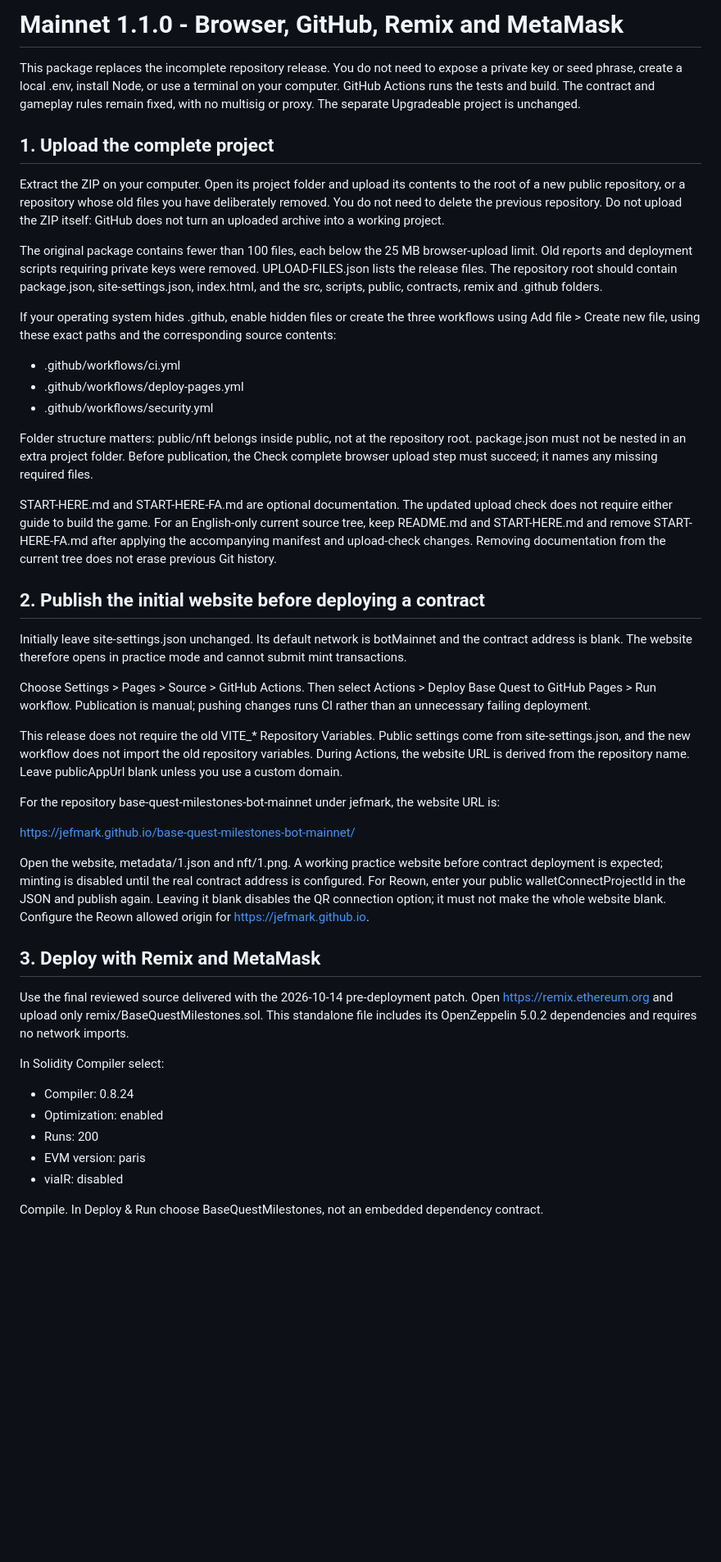
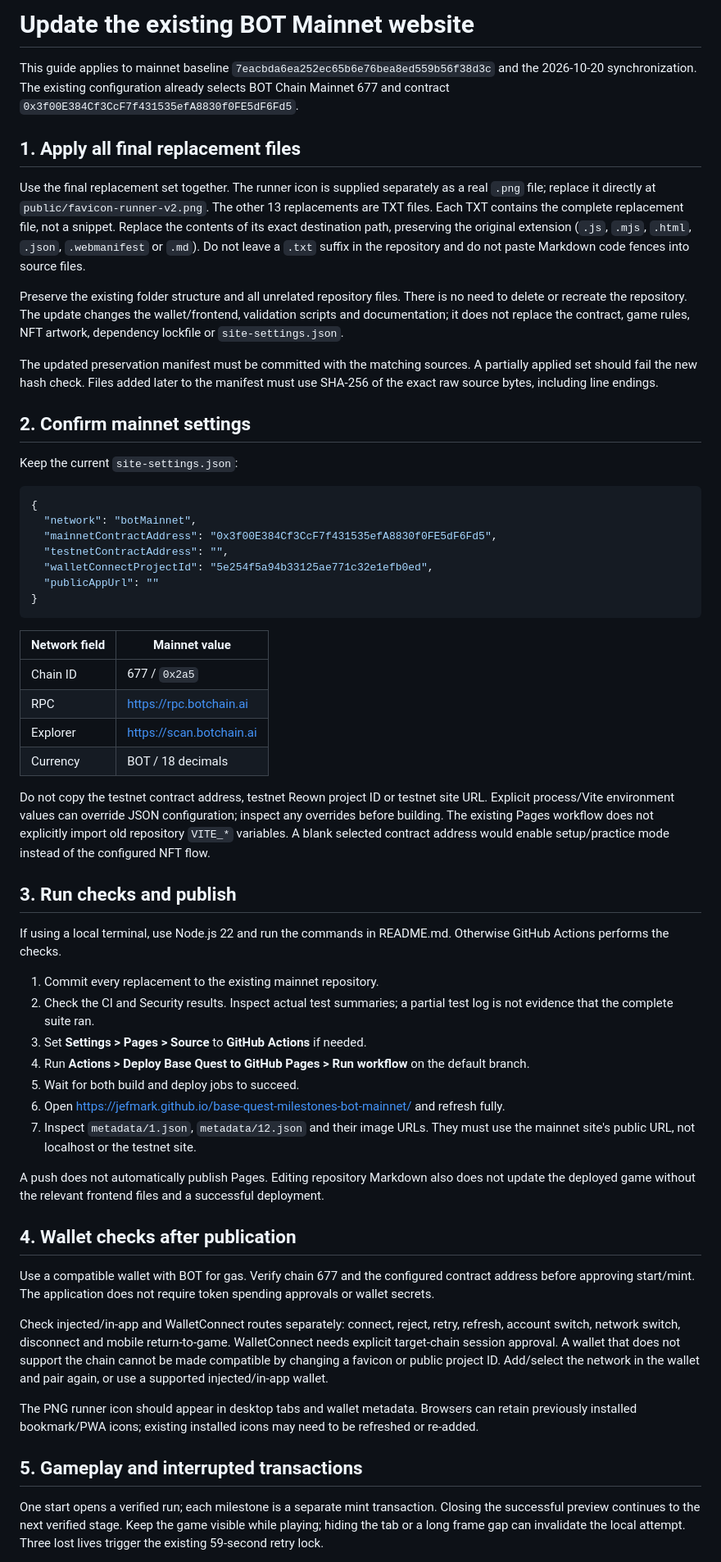
Before and after one commit to jefmark/base-quest-milestones-bot-mainnet, a Markdown page: START-HERE.md, the part around one of its changes. Shown at 82% size. GitHub-like rendering; blank space fills up the shorter version.

````diff
--- a/START-HERE.md
+++ b/START-HERE.md
@@ -1,48 +1,61 @@
-# Mainnet 1.1.0 - Browser, GitHub, Remix and MetaMask
+# Update the existing BOT Mainnet website
 
-This package replaces the incomplete repository release. You do not need to expose a private key or seed phrase, create a local .env, install Node, or use a terminal on your computer. GitHub Actions runs the tests and build. The contract and gameplay rules remain fixed, with no multisig or proxy. The separate Upgradeable project is unchanged.
+This guide applies to mainnet baseline `7eacbda6ea252ec65b6e76bea8ed559b56f38d3c` and the 2026-10-20 synchronization. The existing configuration already selects BOT Chain Mainnet 677 and contract `0x3f00E384Cf3CcF7f431535efA8830f0FE5dF6Fd5`.
 
-## 1. Upload the complete project
+## 1. Apply all final replacement files
 
-Extract the ZIP on your computer. Open its project folder and upload its contents to the root of a new public repository, or a repository whose old files you have deliberately removed. You do not need to delete the previous repository. Do not upload the ZIP itself: GitHub does not turn an uploaded archive into a working project.
+Use the final replacement set together. The runner icon is supplied separately as a real `.png` file; replace it directly at `public/favicon-runner-v2.png`. The other 13 replacements are TXT files. Each TXT contains the complete replacement file, not a snippet. Replace the contents of its exact destination path, preserving the original extension (`.js`, `.mjs`, `.html`, `.json`, `.webmanifest` or `.md`). Do not leave a `.txt` suffix in the repository and do not paste Markdown code fences into source files.
 
-The original package contains fewer than 100 files, each below the 25 MB browser-upload limit. Old reports and deployment scripts requiring private keys were removed. UPLOAD-FILES.json lists the release files. The repository root should contain package.json, site-settings.json, index.html, and the src, scripts, public, contracts, remix and .github folders.
+Preserve the existing folder structure and all unrelated repository files. There is no need to delete or recreate the repository. The update changes the wallet/frontend, validation scripts and documentation; it does not replace the contract, game rules, NFT artwork, dependency lockfile or `site-settings.json`.
 
-If your operating system hides .github, enable hidden files or create the three workflows using Add file > Create new file, using these exact paths and the corresponding source contents:
+The updated preservation manifest must be committed with the matching sources. A partially applied set should fail the new hash check. Files added later to the manifest must use SHA-256 of the exact raw source bytes, including line endings.
 
-- .github/workflows/ci.yml
-- .github/workflows/deploy-pages.yml
-- .github/workflows/security.yml
+## 2. Confirm mainnet settings
 
-Folder structure matters: public/nft belongs inside public, not at the repository root. package.json must not be nested in an extra project folder. Before publication, the Check complete browser upload step must succeed; it names any missing required files.
+Keep the current `site-settings.json`:
 
-START-HERE.md and START-HERE-FA.md are optional documentation. The updated upload check does not require either guide to build the game. For an English-only current source tree, keep README.md and START-HERE.md and remove START-HERE-FA.md after applying the accompanying manifest and upload-check changes. Removing documentation from the current tree does not erase previous Git history.
+```json
+{
+  "network": "botMainnet",
+  "mainnetContractAddress": "0x3f00E384Cf3CcF7f431535efA8830f0FE5dF6Fd5",
+  "testnetContractAddress": "",
+  "walletConnectProjectId": "5e254f5a94b33125ae771c32e1efb0ed",
+  "publicAppUrl": ""
+}
+```
 
-## 2. Publish the initial website before deploying a contract
+| Network field | Mainnet value |
+| --- | --- |
+| Chain ID | 677 / `0x2a5` |
+| RPC | https://rpc.botchain.ai |
+| Explorer | https://scan.botchain.ai |
+| Currency | BOT / 18 decimals |
 
-Initially leave site-settings.json unchanged. Its default network is botMainnet and the contract address is blank. The website therefore opens in practice mode and cannot submit mint transactions.
+Do not copy the testnet contract address, testnet Reown project ID or testnet site URL. Explicit process/Vite environment values can override JSON configuration; inspect any overrides before building. The existing Pages workflow does not explicitly import old repository `VITE_*` variables. A blank selected contract address would enable setup/practice mode instead of the configured NFT flow.
 
-Choose Settings > Pages > Source > GitHub Actions. Then select Actions > Deploy Base Quest to GitHub Pages > Run workflow. Publication is manual; pushing changes runs CI rather than an unnecessary failing deployment.
+## 3. Run checks and publish
 
-This release does not require the old VITE_* Repository Variables. Public settings come from site-settings.json, and the new workflow does not import the old repository variables. During Actions, the website URL is derived from the repository name. Leave publicAppUrl blank unless you use a custom domain.
+If using a local terminal, use Node.js 22 and run the commands in README.md. Otherwise GitHub Actions performs the checks.
 
-For the repository base-quest-milestones-bot-mainnet under jefmark, the website URL is:
+1. Commit every replacement to the existing mainnet repository.
+2. Check the CI and Security results. Inspect actual test summaries; a partial test log is not evidence that the complete suite ran.
+3. Set **Settings > Pages > Source** to **GitHub Actions** if needed.
+4. Run **Actions > Deploy Base Quest to GitHub Pages > Run workflow** on the default branch.
+5. Wait for both build and deploy jobs to succeed.
+6. Open https://jefmark.github.io/base-quest-milestones-bot-mainnet/ and refresh fully.
+7. Inspect `metadata/1.json`, `metadata/12.json` and their image URLs. They must use the mainnet site's public URL, not localhost or the testnet site.
 
-https://jefmark.github.io/base-quest-milestones-bot-mainnet/
+A push does not automatically publish Pages. Editing repository Markdown also does not update the deployed game without the relevant frontend files and a successful deployment.
 
-Open the website, metadata/1.json and nft/1.png. A working practice website before contract deployment is expected; minting is disabled until the real contract address is configured. For Reown, enter your public walletConnectProjectId in the JSON and publish again. Leaving it blank disables the QR connection option; it must not make the whole website blank. Configure the Reown allowed origin for https://jefmark.github.io.
+## 4. Wallet checks after publication
 
-## 3. Deploy with Remix and MetaMask
+Use a compatible wallet with BOT for gas. Verify chain 677 and the configured contract address before approving start/mint. The application does not require token spending approvals or wallet secrets.
 
-Use the final reviewed source delivered with the 2026-10-14 pre-deployment patch. Open https://remix.ethereum.org and upload only remix/BaseQuestMilestones.sol. This standalone file includes its OpenZeppelin 5.0.2 dependencies and requires no network imports.
+Check injected/in-app and WalletConnect routes separately: connect, reject, retry, refresh, account switch, network switch, disconnect and mobile return-to-game. WalletConnect needs explicit target-chain session approval. A wallet that does not support the chain cannot be made compatible by changing a favicon or public project ID. Add/select the network in the wallet and pair again, or use a supported injected/in-app wallet.
 
-In Solidity Compiler select:
+The PNG runner icon should appear in desktop tabs and wallet metadata. Browsers can retain previously installed bookmark/PWA icons; existing installed icons may need to be refreshed or re-added.
 
-- Compiler: 0.8.24
-- Optimization: enabled
-- Runs: 200
-- EVM version: paris
-- viaIR: disabled
+## 5. Gameplay and interrupted transactions
 
-Compile. In Deploy & Run choose BaseQuestMilestones, not an embedded dependency contract.
+One start opens a verified run; each milestone is a separate mint transaction. Closing the successful preview continues to the next verified stage. Keep the game visible while playing; hiding the tab or a long frame gap can invalidate the local attempt. Three lost lives trigger the existing 59-second retry lock.
 
````
Also changed, not shown: other parts of START-HERE.md (+5 -70 lines).
